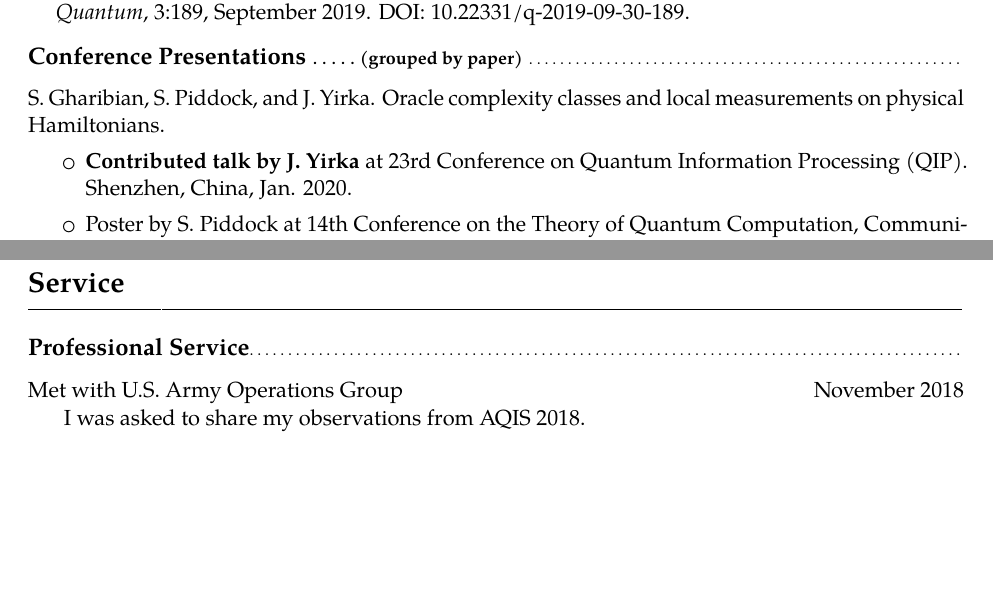
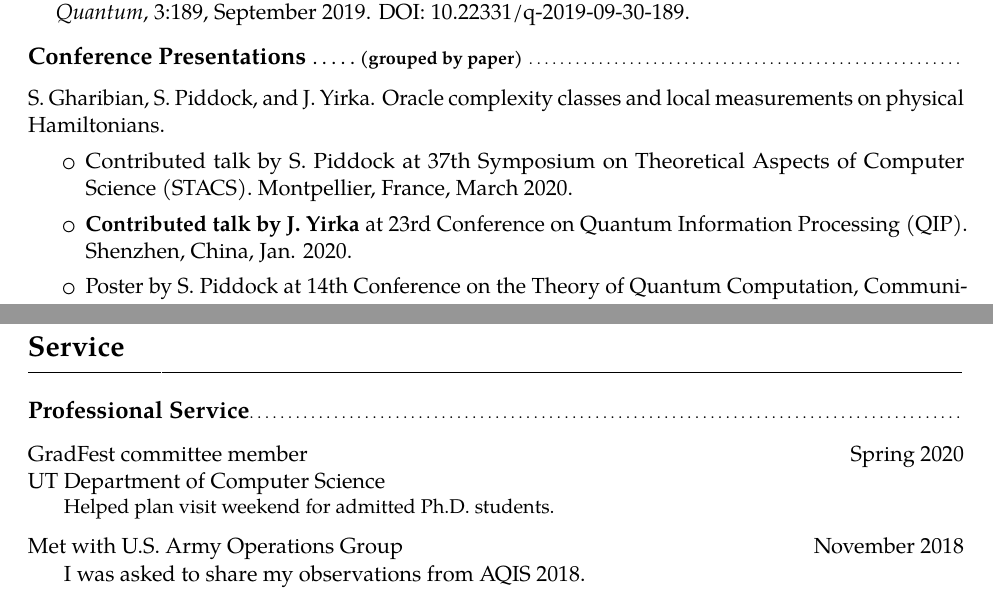
Before and after one commit to yirkajk/yirkajk.github.io, a LaTeX CV (CV_JYirka.tex): two parts of pages 2 and 4 of 5, joined at a grey line, cut so that both start at the same text, the shorter picture padded with empty space. Compiled offline with pdfLaTeX.

Commit message:
Add STACS 2020. Add GradFest. Add GRFP20.

```diff
--- a/CV_JYirka.tex
+++ b/CV_JYirka.tex
@@ -175,6 +175,7 @@ S. Gharibian and J. Yirka. The complexity of simulating local measurements on qu
 S. Gharibian, S. Piddock, and J. Yirka. Oracle complexity classes and local measurements on physical Hamiltonians.
 \begin{adjustwidth}{.25in}{}
 	\begin{itemize}[itemsep=\pubItemSep]
+		\item Contributed talk by S. Piddock at 37th Symposium on Theoretical Aspects of Computer Science (STACS). Montpellier, France, March 2020.
 		\item \textbf{Contributed talk by J. Yirka} at 23rd Conference on Quantum Information Processing (QIP). Shenzhen, China, Jan. 2020.
 		\item Poster by S. Piddock at 14th Conference on the Theory of Quantum Computation, Communication, and Cryptography (TQC). College Park, MD, USA, June 2019.
 		\item Poster by S. Piddock at Workshop on Quantum Computing Theory in Practice (QCTIP). Bristol, UK, April 2019.
@@ -317,6 +320,13 @@ Quantum complexity of estimating local physical quantities. Department of Comput
 \section{Service}
 %==========  Professional Service  =======================================================
 \subsection{Professional Service}
+\cventry{}{UT Department of Computer Science}{GradFest committee member}{Spring 2020}{}
+{
+	\begin{adjustwidth}{.25in}{}
+		Helped plan visit weekend for admitted Ph.D. students.
+	\end{adjustwidth}
+}
+
 \cventry{}{\hspace{.25in}I was asked to share my observations from AQIS 2018.}{Met with U.S. Army Operations Group}{November 2018}{}{}
 
 \cventry{}{VCU Department of Computer Science}{Student Advisory Board member}{(2 academic years) 2016--2018}{}
```
Also changed, not shown: CV_JYirka.pdf, README.md, CV_JYirka.tex (4 more changed lines).
